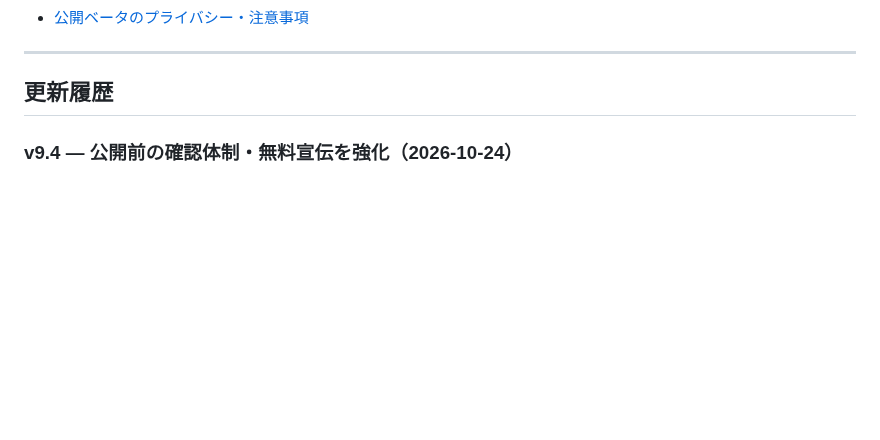
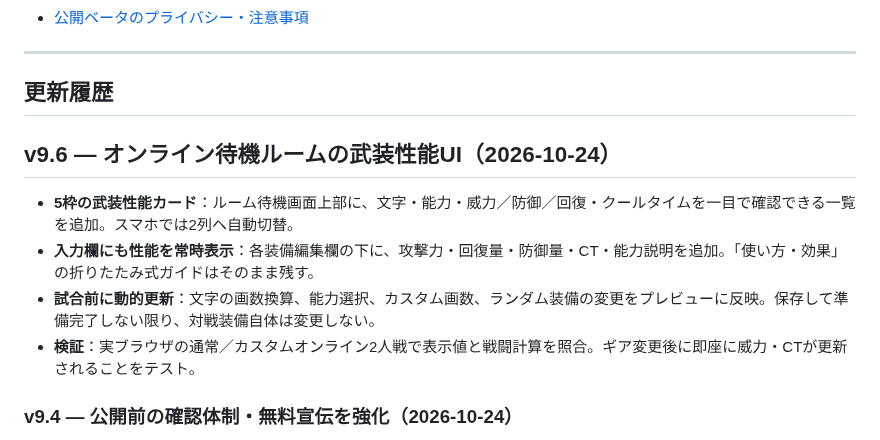
Before and after one commit to youluuz/moji-arms, a Markdown page: README.md, the part around the change. Drawn GitHub-style; blank space fills up the shorter version.

Commit message:
Document new dynamic lobby attack/defense/healing statistics for online rooms

```diff
--- a/README.md
+++ b/README.md
@@ -26,6 +26,15 @@
 ---
 
 ## 更新履歴
+
+## v9.6 — オンライン待機ルームの武装性能UI（2026-10-24）
+
+- **5枠の武装性能カード**：ルーム待機画面上部に、文字・能力・威力／防御／回復・クールタイムを一目で確認できる一覧を追加。スマホでは2列へ自動切替。
+- **入力欄にも性能を常時表示**：各装備編集欄の下に、攻撃力・回復量・防御量・CT・能力説明を追加。「使い方・効果」の折りたたみ式ガイドはそのまま残す。
+- **試合前に動的更新**：文字の画数換算、能力選択、カスタム画数、ランダム装備の変更をプレビューに反映。保存して準備完了しない限り、対戦装備自体は変更しない。
+- **検証**：実ブラウザの通常／カスタムオンライン2人戦で表示値と戦闘計算を照合。ギア変更後に即座に威力・CTが更新されることをテスト。
+
+
 
 ### v9.4 — 公開前の確認体制・無料宣伝を強化（2026-10-24）
 - ロマン砲の豪華なエフェクトをCPU・オンラインの両方に反映（「撃破」「K.O.」テキストなし）。
```
